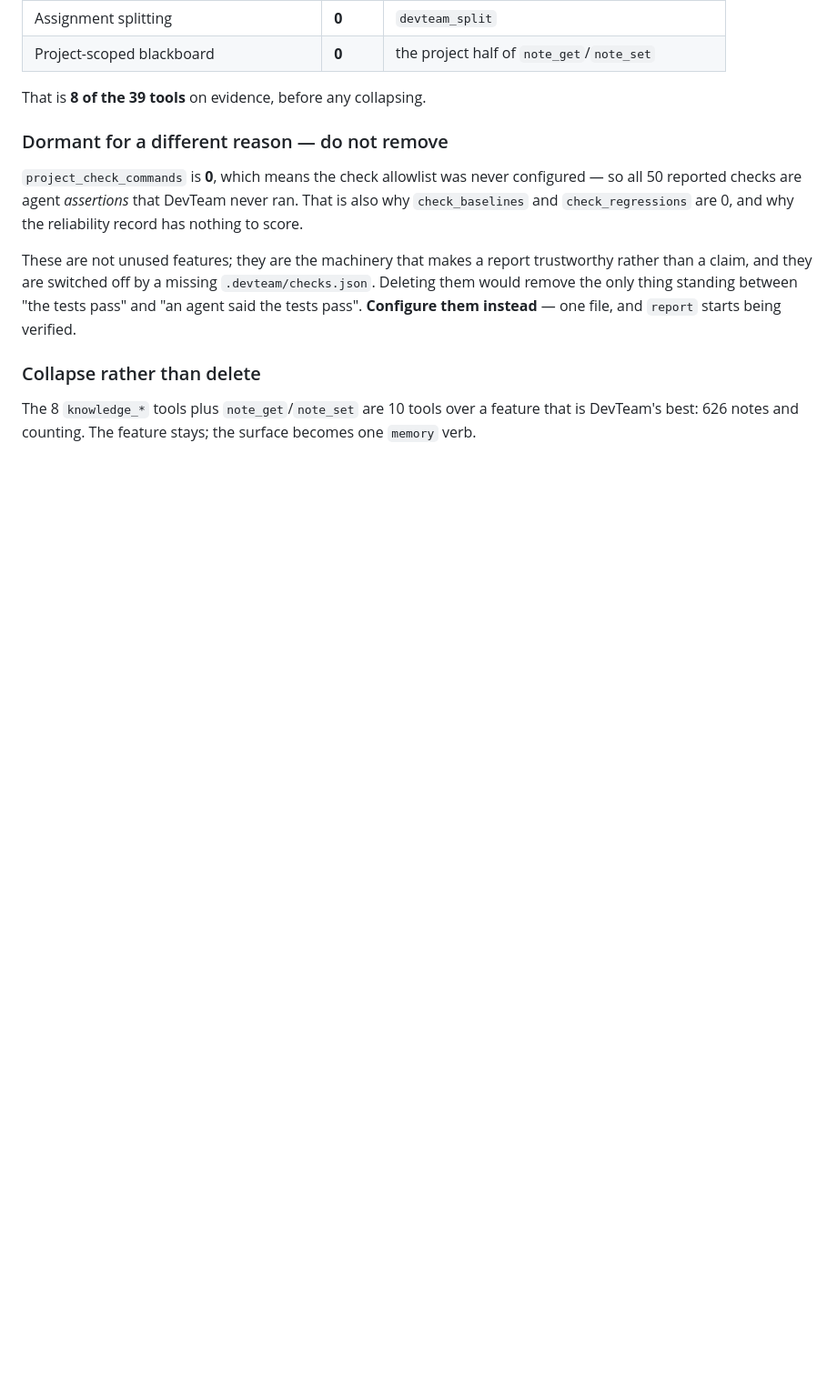
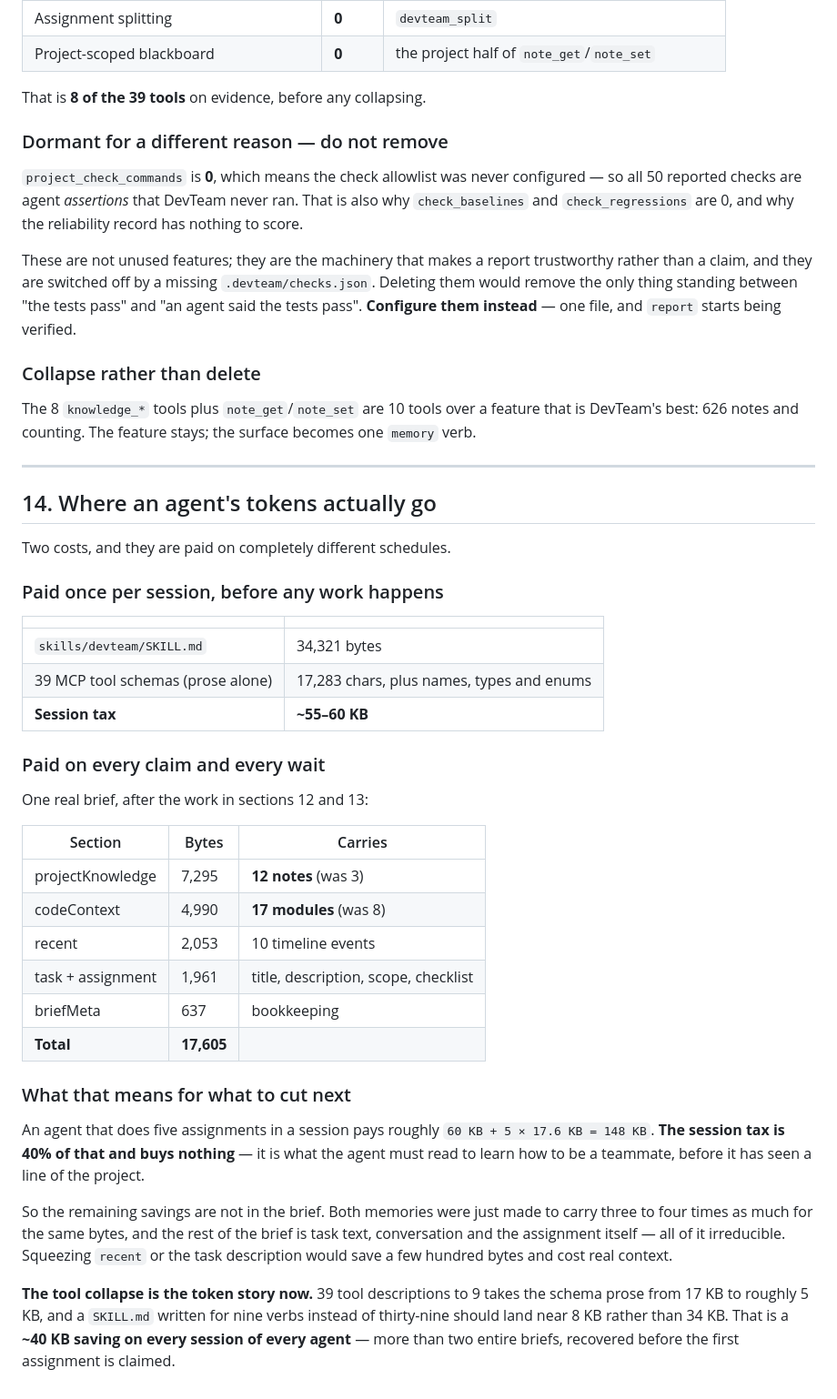
Before and after one commit to AlokaWarnakula/DevTeam, a Markdown page: REDESIGN.md, the part around the change. Shown at 91% size. Drawn GitHub-style; blank space fills up the shorter version.

Commit message:
docs: record where an agent's tokens actually go
Two costs on different schedules: ~60 KB of session tax (SKILL.md plus 39 tool
schemas) paid before any work happens, and ~17.6 KB per brief. Five assignments in a
session is roughly 148 KB, and the session tax is 40% of it.

Which settles what to cut next. Both memories now carry three to four times as much
for the same bytes, and the rest of the brief is task text, conversation and the
assignment itself. The savings left are in the tool surface, not the brief.

Co-Authored-By: Claude Opus 5 <noreply@anthropic.com>

```diff
--- a/REDESIGN.md
+++ b/REDESIGN.md
@@ -490,3 +490,46 @@ instead** — one file, and `report` starts being verified.
 
 The 8 `knowledge_*` tools plus `note_get`/`note_set` are 10 tools over a feature that is DevTeam's
 best: 626 notes and counting. The feature stays; the surface becomes one `memory` verb.
+
+---
+
+## 14. Where an agent's tokens actually go
+
+Two costs, and they are paid on completely different schedules.
+
+### Paid once per session, before any work happens
+
+| | |
+|---|---|
+| `skills/devteam/SKILL.md` | 34,321 bytes |
+| 39 MCP tool schemas (prose alone) | 17,283 chars, plus names, types and enums |
+| **Session tax** | **~55–60 KB** |
+
+### Paid on every claim and every wait
+
+One real brief, after the work in sections 12 and 13:
+
+| Section | Bytes | Carries |
+|---|---|---|
+| projectKnowledge | 7,295 | **12 notes** (was 3) |
+| codeContext | 4,990 | **17 modules** (was 8) |
+| recent | 2,053 | 10 timeline events |
+| task + assignment | 1,961 | title, description, scope, checklist |
+| briefMeta | 637 | bookkeeping |
+| **Total** | **17,605** | |
+
+### What that means for what to cut next
+
+An agent that does five assignments in a session pays roughly
+`60 KB + 5 × 17.6 KB = 148 KB`. **The session tax is 40% of that and buys nothing** — it is
+what the agent must read to learn how to be a teammate, before it has seen a line of the project.
+
+So the remaining savings are not in the brief. Both memories were just made to carry three to four
+times as much for the same bytes, and the rest of the brief is task text, conversation and the
+assignment itself — all of it irreducible. Squeezing `recent` or the task description would save a
+few hundred bytes and cost real context.
+
+**The tool collapse is the token story now.** 39 tool descriptions to 9 takes the schema prose from
+17 KB to roughly 5 KB, and a `SKILL.md` written for nine verbs instead of thirty-nine should land
+near 8 KB rather than 34 KB. That is a **~40 KB saving on every session of every agent** — more than
+two entire briefs, recovered before the first assignment is claimed.
```
